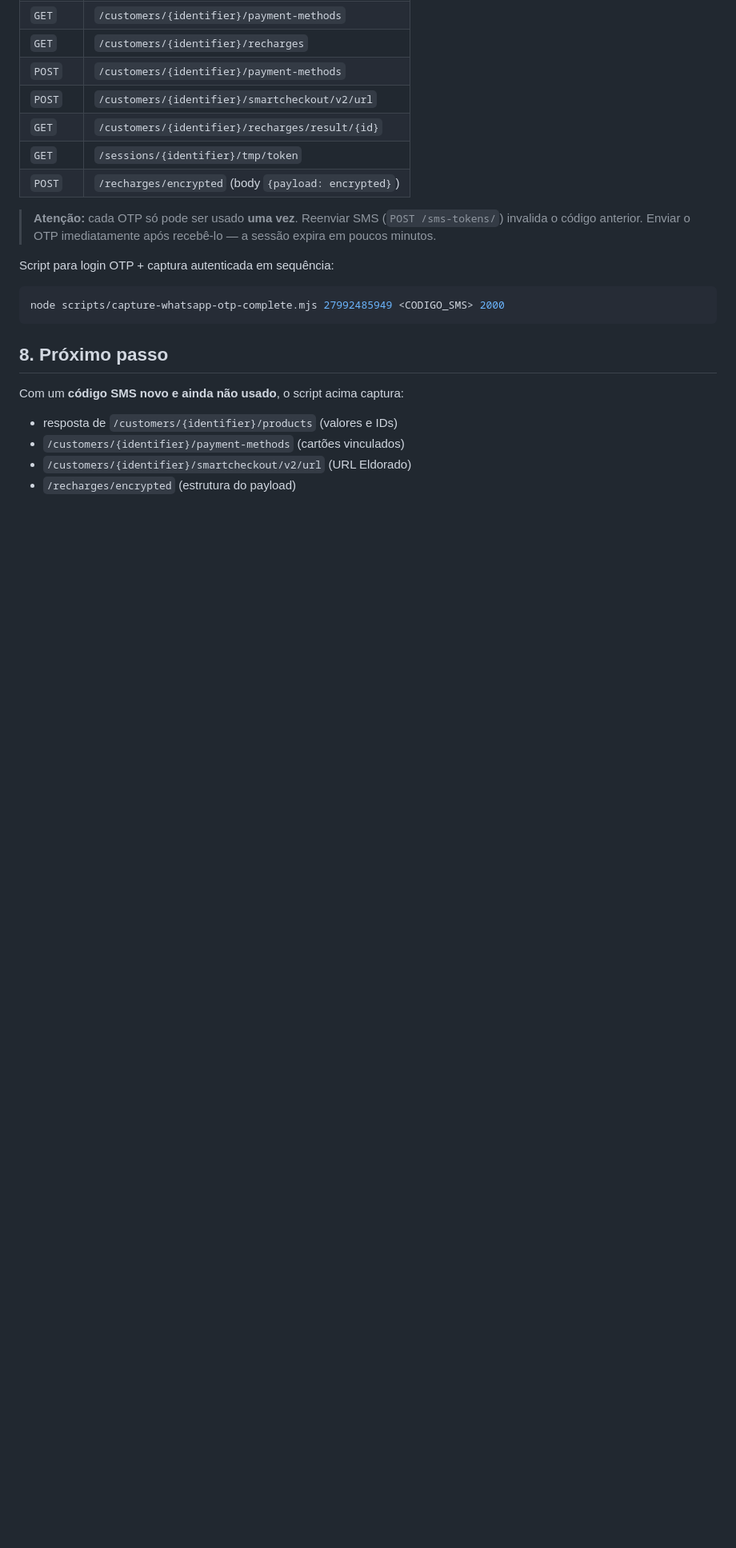
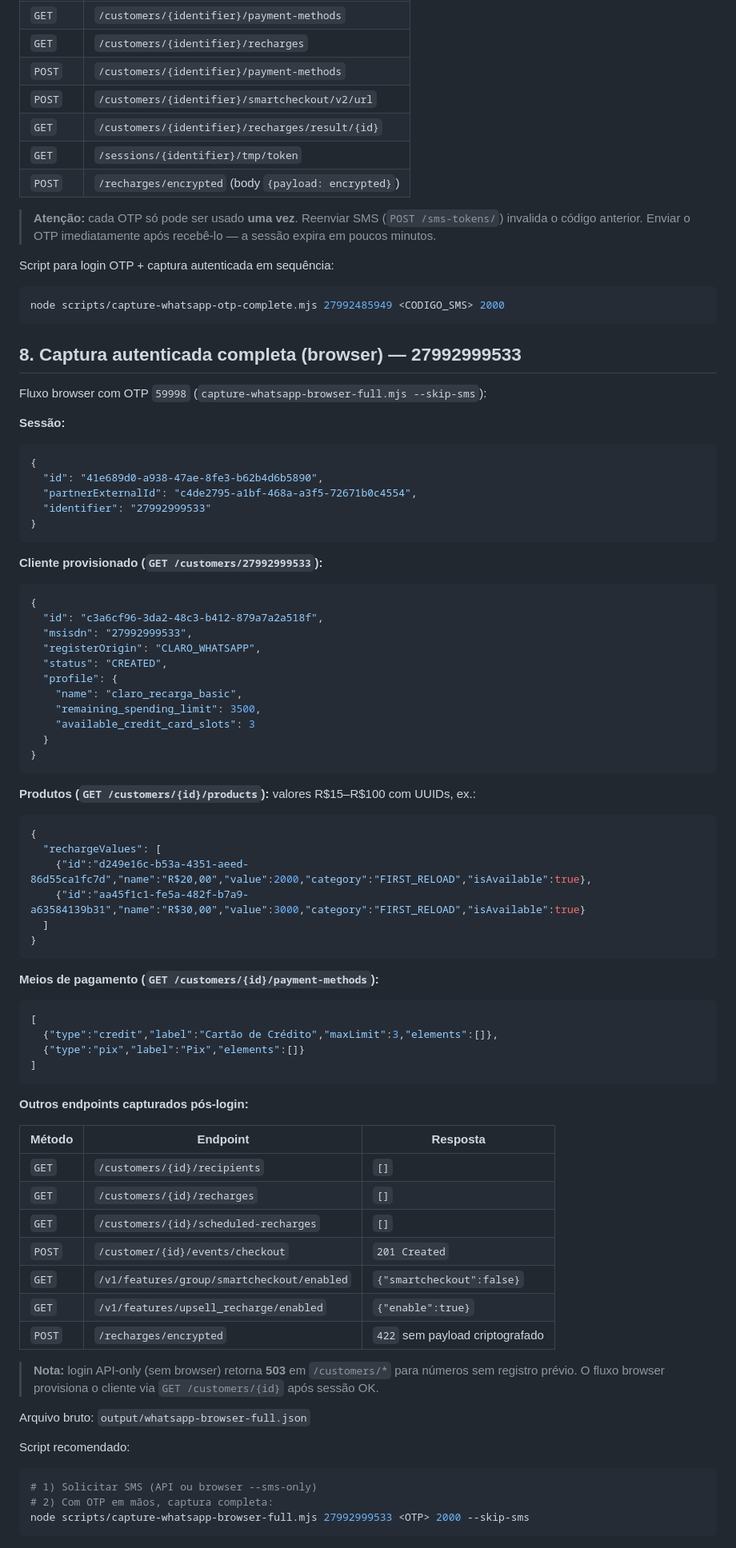
Before and after one commit to yqn9z4mfnn-bot/App, a Markdown page: docs/claro-whatsapp-routes.md, the part around the change. Shown at 80% size. Rendered like a GitHub page; blank space fills up the shorter version.

Commit message:
Documentar captura autenticada completa via browser (27992999533)
Co-authored-by: yqn9z4mfnn-bot <yqn9z4mfnn-bot@users.noreply.github.com>

````diff
--- a/docs/claro-whatsapp-routes.md
+++ b/docs/claro-whatsapp-routes.md
@@ -317,11 +317,71 @@ Script para login OTP + captura autenticada em sequência:
 node scripts/capture-whatsapp-otp-complete.mjs 27992485949 <CODIGO_SMS> 2000
 ```
 
-## 8. Próximo passo
+## 8. Captura autenticada completa (browser) — 27992999533
 
-Com um **código SMS novo e ainda não usado**, o script acima captura:
+Fluxo browser com OTP `59998` (`capture-whatsapp-browser-full.mjs --skip-sms`):
 
-- resposta de `/customers/{identifier}/products` (valores e IDs)
-- `/customers/{identifier}/payment-methods` (cartões vinculados)
-- `/customers/{identifier}/smartcheckout/v2/url` (URL Eldorado)
-- `/recharges/encrypted` (estrutura do payload)
+**Sessão:**
+```json
+{
+  "id": "41e689d0-a938-47ae-8fe3-b62b4d6b5890",
+  "partnerExternalId": "c4de2795-a1bf-468a-a3f5-72671b0c4554",
+  "identifier": "27992999533"
+}
+```
+
+**Cliente provisionado (`GET /customers/27992999533`):**
+```json
+{
+  "id": "c3a6cf96-3da2-48c3-b412-879a7a2a518f",
+  "msisdn": "27992999533",
+  "registerOrigin": "CLARO_WHATSAPP",
+  "status": "CREATED",
+  "profile": {
+    "name": "claro_recarga_basic",
+    "remaining_spending_limit": 3500,
+    "available_credit_card_slots": 3
+  }
+}
+```
+
+**Produtos (`GET /customers/{id}/products`):** valores R$15–R$100 com UUIDs, ex.:
+```json
+{
+  "rechargeValues": [
+    {"id":"d249e16c-b53a-4351-aeed-86d55ca1fc7d","name":"R$20,00","value":2000,"category":"FIRST_RELOAD","isAvailable":true},
+    {"id":"aa45f1c1-fe5a-482f-b7a9-a63584139b31","name":"R$30,00","value":3000,"category":"FIRST_RELOAD","isAvailable":true}
+  ]
+}
+```
+
+**Meios de pagamento (`GET /customers/{id}/payment-methods`):**
+```json
+[
+  {"type":"credit","label":"Cartão de Crédito","maxLimit":3,"elements":[]},
+  {"type":"pix","label":"Pix","elements":[]}
+]
+```
+
+**Outros endpoints capturados pós-login:**
+
+| Método | Endpoint | Resposta |
+|--------|----------|----------|
+| `GET` | `/customers/{id}/recipients` | `[]` |
+| `GET` | `/customers/{id}/recharges` | `[]` |
+| `GET` | `/customers/{id}/scheduled-recharges` | `[]` |
+| `POST` | `/customer/{id}/events/checkout` | `201 Created` |
+| `GET` | `/v1/features/group/smartcheckout/enabled` | `{"smartcheckout":false}` |
+| `GET` | `/v1/features/upsell_recharge/enabled` | `{"enable":true}` |
+| `POST` | `/recharges/encrypted` | `422` sem payload criptografado |
+
+> **Nota:** login API-only (sem browser) retorna **503** em `/customers/*` para números sem registro prévio. O fluxo browser provisiona o cliente via `GET /customers/{id}` após sessão OK.
+
+Arquivo bruto: `output/whatsapp-browser-full.json`
+
+Script recomendado:
+```bash
+# 1) Solicitar SMS (API ou browser --sms-only)
+# 2) Com OTP em mãos, captura completa:
+node scripts/capture-whatsapp-browser-full.mjs 27992999533 <OTP> 2000 --skip-sms
+```
````
